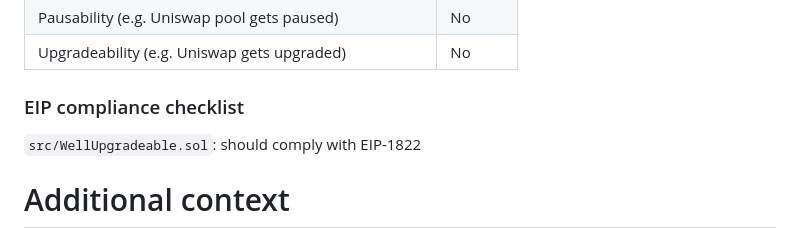
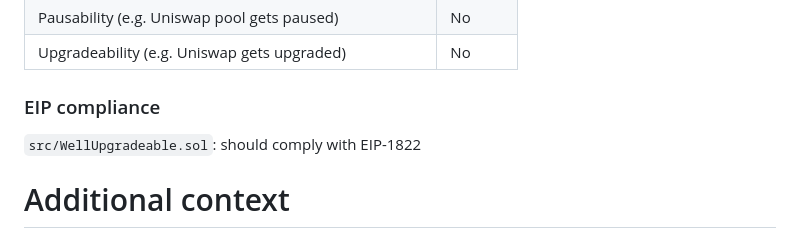
Before and after one commit to code-423n4/2024-07-basin, a Markdown page: README.md, the part around the change. GitHub-like rendering.

```diff
--- a/README.md
+++ b/README.md
@@ -227,7 +227,7 @@ All findings in the following audit reports:
 | Upgradeability (e.g. Uniswap gets upgraded)               |   No  |
 
 
-### EIP compliance checklist
+### EIP compliance
 `src/WellUpgradeable.sol`: should comply with EIP-1822
 
 
```
